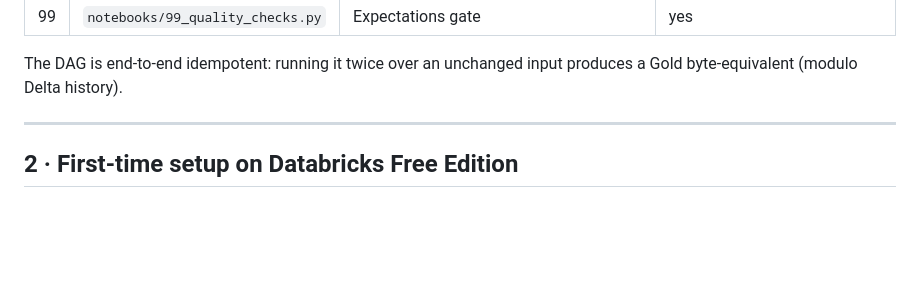
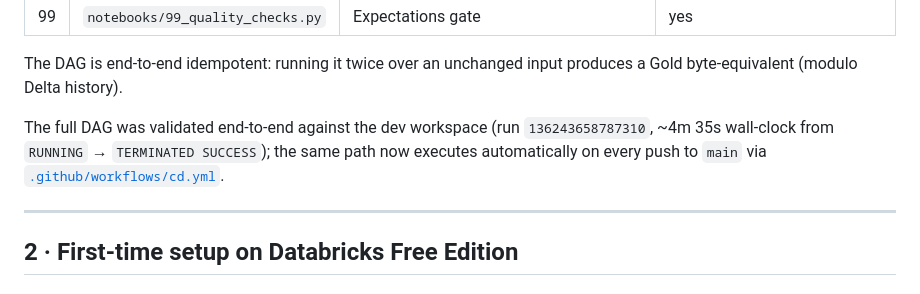
Before and after one commit to brunopeixotogit/databricks-ecommerce, a Markdown page: docs/runbook.md, the part around the change. Drawn GitHub-style; blank space fills up the shorter version.

Commit message:
chore(ci): trigger CI/CD pipeline test
Adds a one-line note in docs/runbook.md recording the end-to-end dev validation run (job 795815936497947, run 136243658787310) and pointing readers at .github/workflows/cd.yml. Documentation-only — no business logic, transformations, or bundle resources changed.

```diff
--- a/docs/runbook.md
+++ b/docs/runbook.md
@@ -24,6 +24,8 @@ The pipeline is one Workflow with a linear DAG:
 | 99 | `notebooks/99_quality_checks.py`     | Expectations gate | yes |
 
 The DAG is end-to-end idempotent: running it twice over an unchanged input produces a Gold byte-equivalent (modulo Delta history).
+
+The full DAG was validated end-to-end against the dev workspace (run `136243658787310`, ~4m 35s wall-clock from `RUNNING` → `TERMINATED SUCCESS`); the same path now executes automatically on every push to `main` via [`.github/workflows/cd.yml`](../.github/workflows/cd.yml).
 
 ---
 
```
